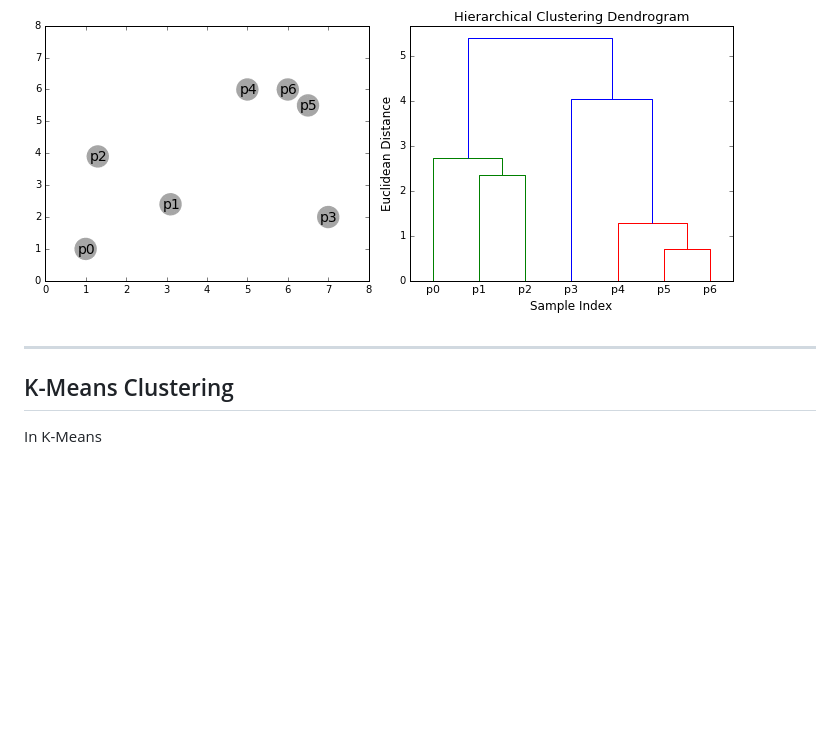
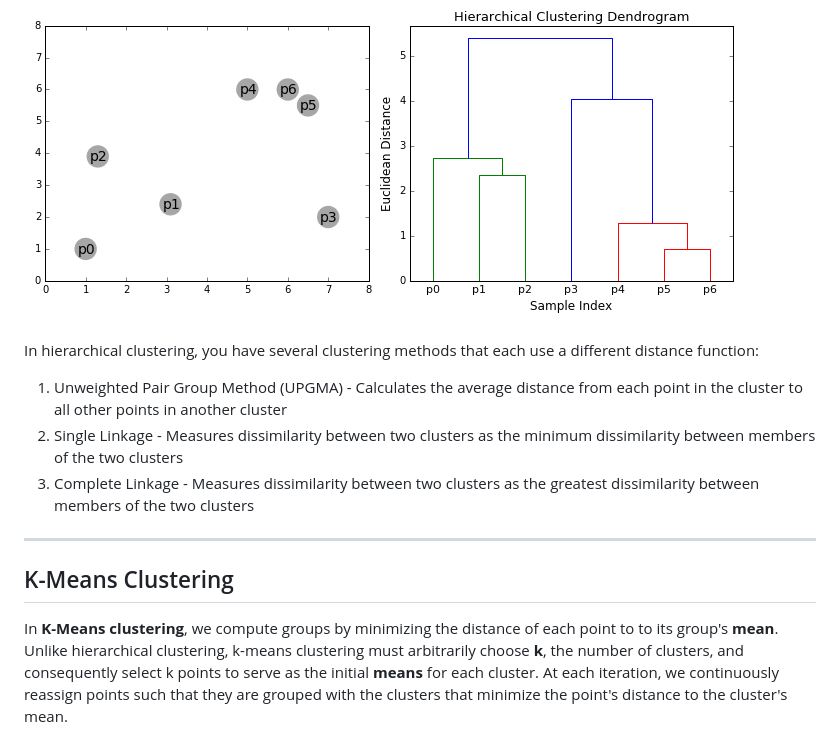
Before and after one commit to djow2019/beng183final, a Markdown page: README.md, the part around the change printed below. Rendered like a GitHub page; blank space fills up the shorter version.

```diff
--- a/README.md
+++ b/README.md
@@ -98,11 +98,24 @@ The following is the general procedure of a hierarchical clustering algorithm:
 
 ![Hierarchical Clustering Animation](img/hClust.gif)
 
+In hierarchical clustering, you have several clustering methods that each use a
+different distance function:
+1. Unweighted Pair Group Method (UPGMA) - Calculates the average distance from each point in
+the cluster to all other points in another cluster
+2. Single Linkage - Measures dissimilarity between two clusters as the minimum
+dissimilarity between members of the two clusters
+3. Complete Linkage - Measures dissimilarity between two clusters as the greatest
+dissimilarity between members of the two clusters
+
 * * *
 
 ## K-Means Clustering
 
-In K-Means
+In **K-Means clustering**, we compute groups by minimizing the distance of each point to
+to its group's **mean**. Unlike hierarchical clustering, k-means clustering must arbitrarily
+choose **k**, the number of clusters, and consequently select k points to serve as the initial
+**means** for each cluster. At each iteration, we continuously reassign points such that they are grouped
+with the clusters that minimize the point's distance to the cluster's mean.
 
 ![K-Means Clustering](img/kImg.png)
 
```
Also changed, not shown: other parts of README.md (+30 -3 lines), img/examples.PNG, img/kClust.gif, img/rna-seq.png.
